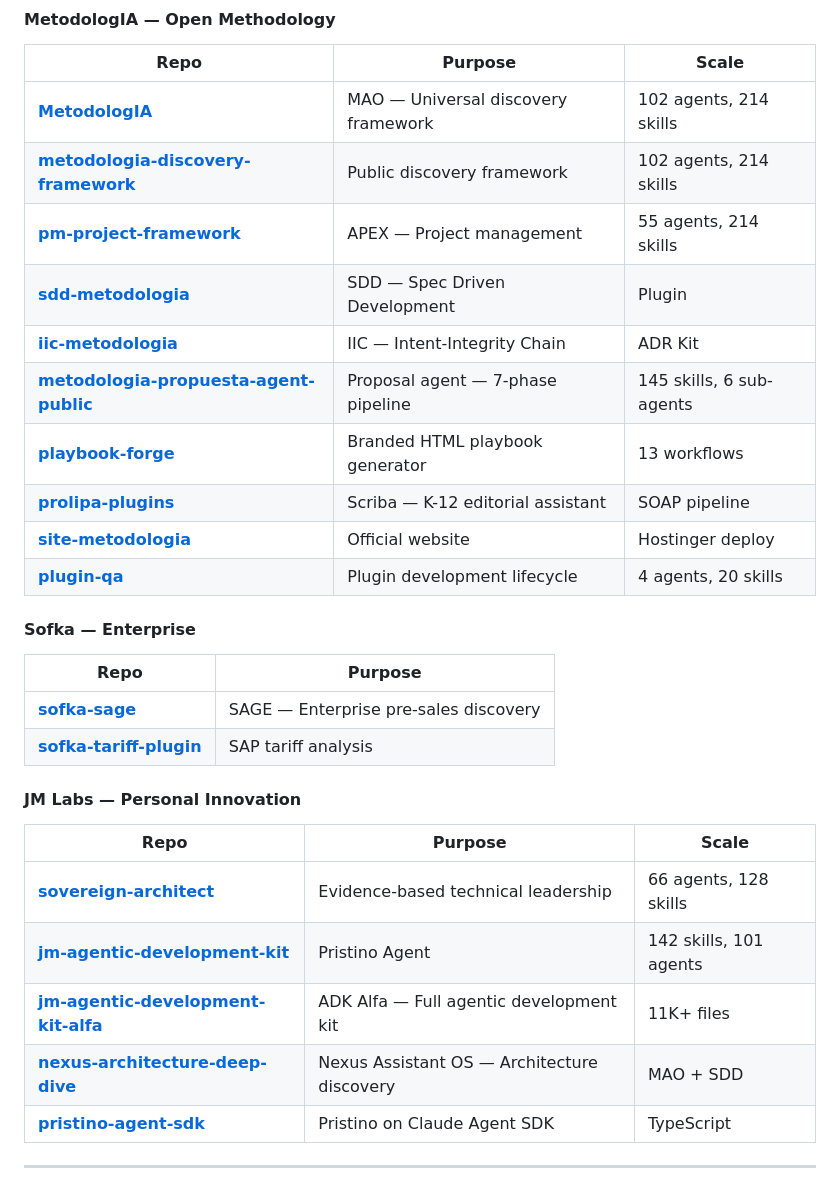
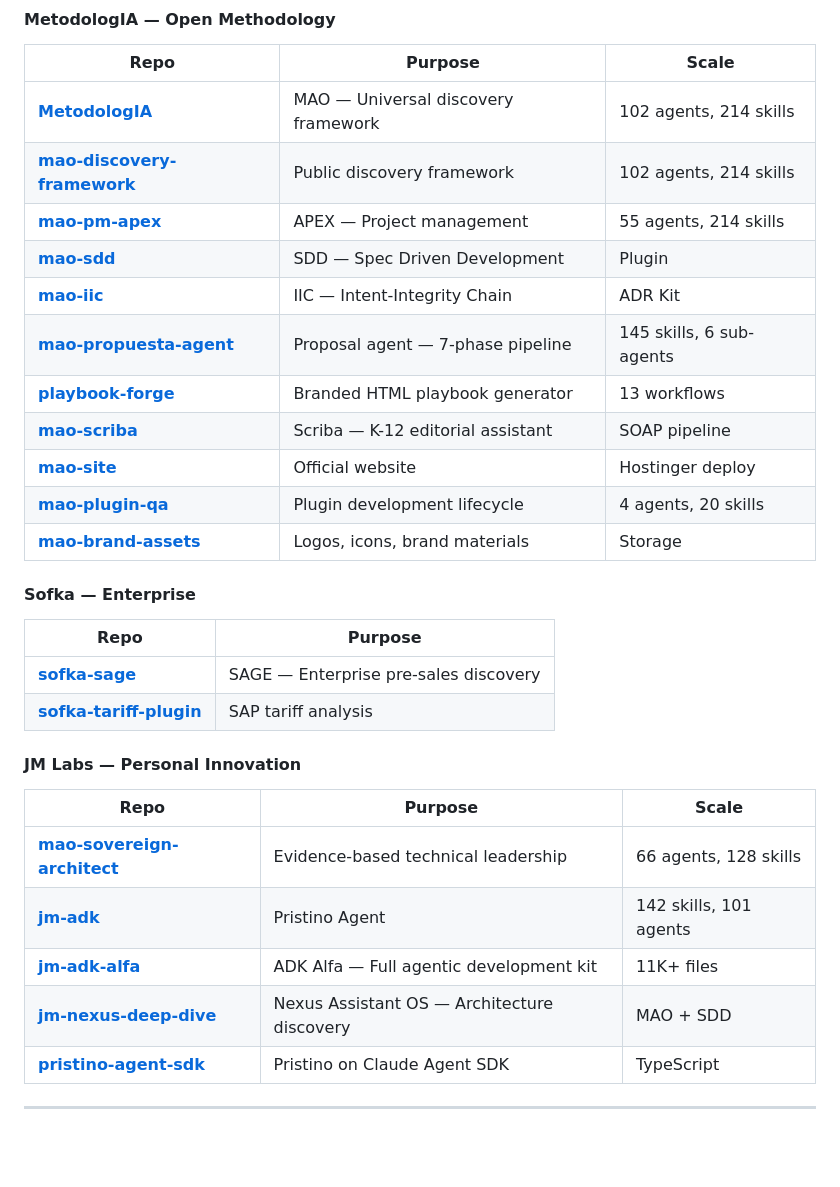
Before and after one commit to JaviMontano/JaviMontano, a Markdown page: README.md, the part around the change. GitHub-like rendering; blank space fills up the shorter version.

Commit message:
refactor: update all repo links to new naming convention
All repos renamed per /repo-naming governance:
- mao- prefix for MetodologIA ecosystem
- jm- prefix for JM Labs
- sofka- prefix preserved
- Brand assets now at ejemplo-deo-repo/mao-brand-assets

```diff
--- a/README.md
+++ b/README.md
@@ -65,15 +65,16 @@ Agentic frameworks built on Claude Code's plugin architecture, organized under t
 | Repo | Purpose | Scale |
 |------|---------|-------|
 | [**MetodologIA**](https://github.com/JaviMontano/MetodologIA) | MAO — Universal discovery framework | 102 agents, 214 skills |
-| [**metodologia-discovery-framework**](https://github.com/JaviMontano/metodologia-discovery-framework) | Public discovery framework | 102 agents, 214 skills |
-| [**pm-project-framework**](https://github.com/JaviMontano/pm-project-framework) | APEX — Project management | 55 agents, 214 skills |
-| [**sdd-metodologia**](https://github.com/JaviMontano/sdd-metodologia) | SDD — Spec Driven Development | Plugin |
-| [**iic-metodologia**](https://github.com/JaviMontano/iic-metodologia) | IIC — Intent-Integrity Chain | ADR Kit |
-| [**metodologia-propuesta-agent-public**](https://github.com/JaviMontano/metodologia-propuesta-agent-public) | Proposal agent — 7-phase pipeline | 145 skills, 6 sub-agents |
+| [**mao-discovery-framework**](https://github.com/JaviMontano/mao-discovery-framework) | Public discovery framework | 102 agents, 214 skills |
+| [**mao-pm-apex**](https://github.com/JaviMontano/mao-pm-apex) | APEX — Project management | 55 agents, 214 skills |
+| [**mao-sdd**](https://github.com/JaviMontano/mao-sdd) | SDD — Spec Driven Development | Plugin |
+| [**mao-iic**](https://github.com/JaviMontano/mao-iic) | IIC — Intent-Integrity Chain | ADR Kit |
+| [**mao-propuesta-agent**](https://github.com/JaviMontano/mao-propuesta-agent) | Proposal agent — 7-phase pipeline | 145 skills, 6 sub-agents |
 | [**playbook-forge**](https://github.com/JaviMontano/playbook-forge) | Branded HTML playbook generator | 13 workflows |
-| [**prolipa-plugins**](https://github.com/JaviMontano/prolipa-plugins) | Scriba — K-12 editorial assistant | SOAP pipeline |
-| [**site-metodologia**](https://github.com/JaviMontano/site-metodologia) | Official website | Hostinger deploy |
-| [**plugin-qa**](https://github.com/JaviMontano/plugin-qa) | Plugin development lifecycle | 4 agents, 20 skills |
+| [**mao-scriba**](https://github.com/JaviMontano/mao-scriba) | Scriba — K-12 editorial assistant | SOAP pipeline |
+| [**mao-site**](https://github.com/JaviMontano/mao-site) | Official website | Hostinger deploy |
+| [**mao-plugin-qa**](https://github.com/JaviMontano/mao-plugin-qa) | Plugin development lifecycle | 4 agents, 20 skills |
+| [**mao-brand-assets**](https://github.com/ejemplo-deo-repo/mao-brand-assets) | Logos, icons, brand materials | Storage |
 
 #### Sofka — Enterprise
 
@@ -86,10 +87,10 @@ Agentic frameworks built on Claude Code's plugin architecture, organized under t
 
 | Repo | Purpose | Scale |
 |------|---------|-------|
-| [**sovereign-architect**](https://github.com/JaviMontano/sovereign-architect) | Evidence-based technical leadership | 66 agents, 128 skills |
-| [**jm-agentic-development-kit**](https://github.com/JaviMontano/jm-agentic-development-kit) | Pristino Agent | 142 skills, 101 agents |
-| [**jm-agentic-development-kit-alfa**](https://github.com/JaviMontano/jm-agentic-development-kit-alfa) | ADK Alfa — Full agentic development kit | 11K+ files |
-| [**nexus-architecture-deep-dive**](https://github.com/JaviMontano/nexus-architecture-deep-dive) | Nexus Assistant OS — Architecture discovery | MAO + SDD |
+| [**mao-sovereign-architect**](https://github.com/JaviMontano/mao-sovereign-architect) | Evidence-based technical leadership | 66 agents, 128 skills |
+| [**jm-adk**](https://github.com/JaviMontano/jm-adk) | Pristino Agent | 142 skills, 101 agents |
+| [**jm-adk-alfa**](https://github.com/JaviMontano/jm-adk-alfa) | ADK Alfa — Full agentic development kit | 11K+ files |
+| [**jm-nexus-deep-dive**](https://github.com/JaviMontano/jm-nexus-deep-dive) | Nexus Assistant OS — Architecture discovery | MAO + SDD |
 | [**pristino-agent-sdk**](https://github.com/JaviMontano/pristino-agent-sdk) | Pristino on Claude Agent SDK | TypeScript |
 
 ---
```
